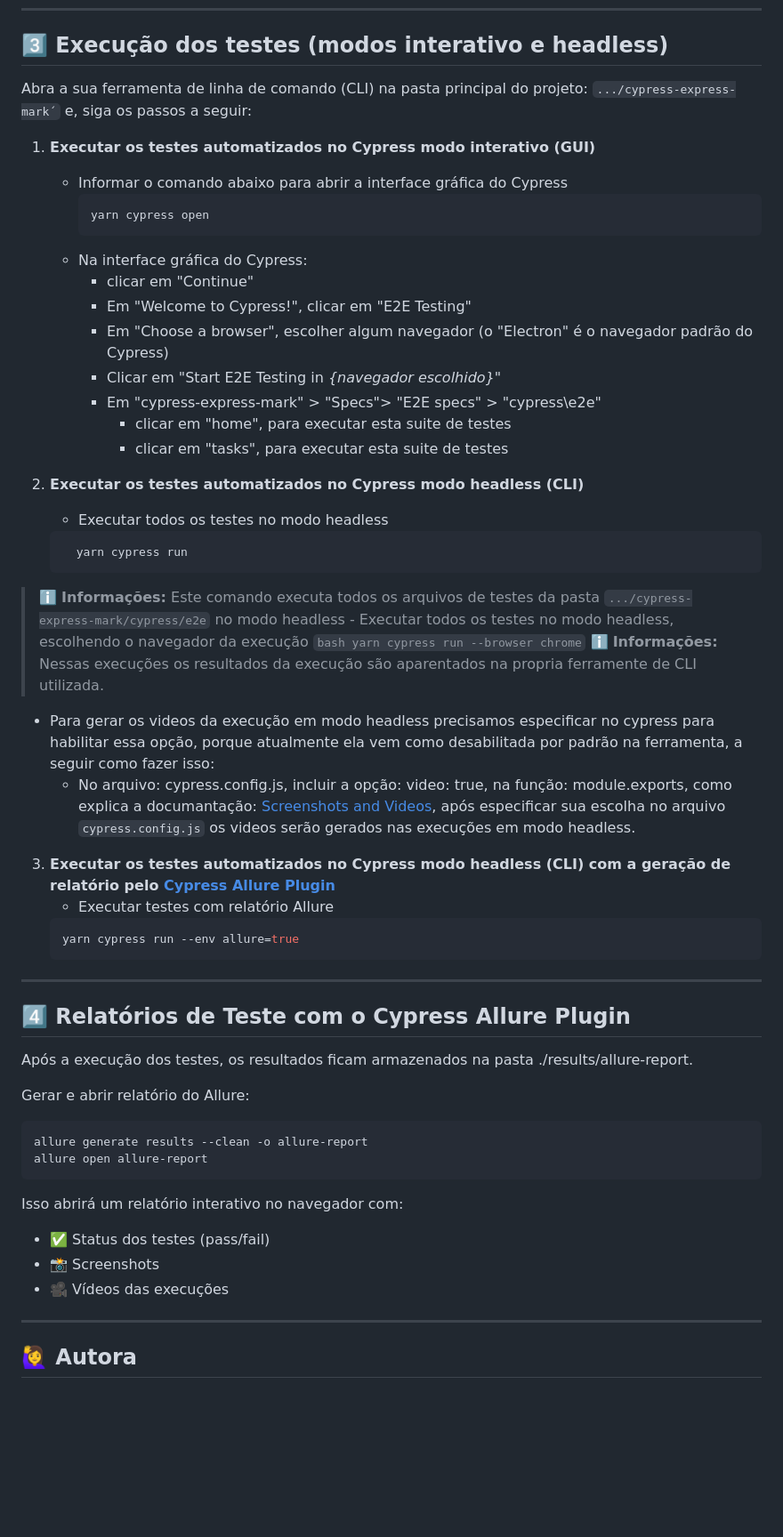
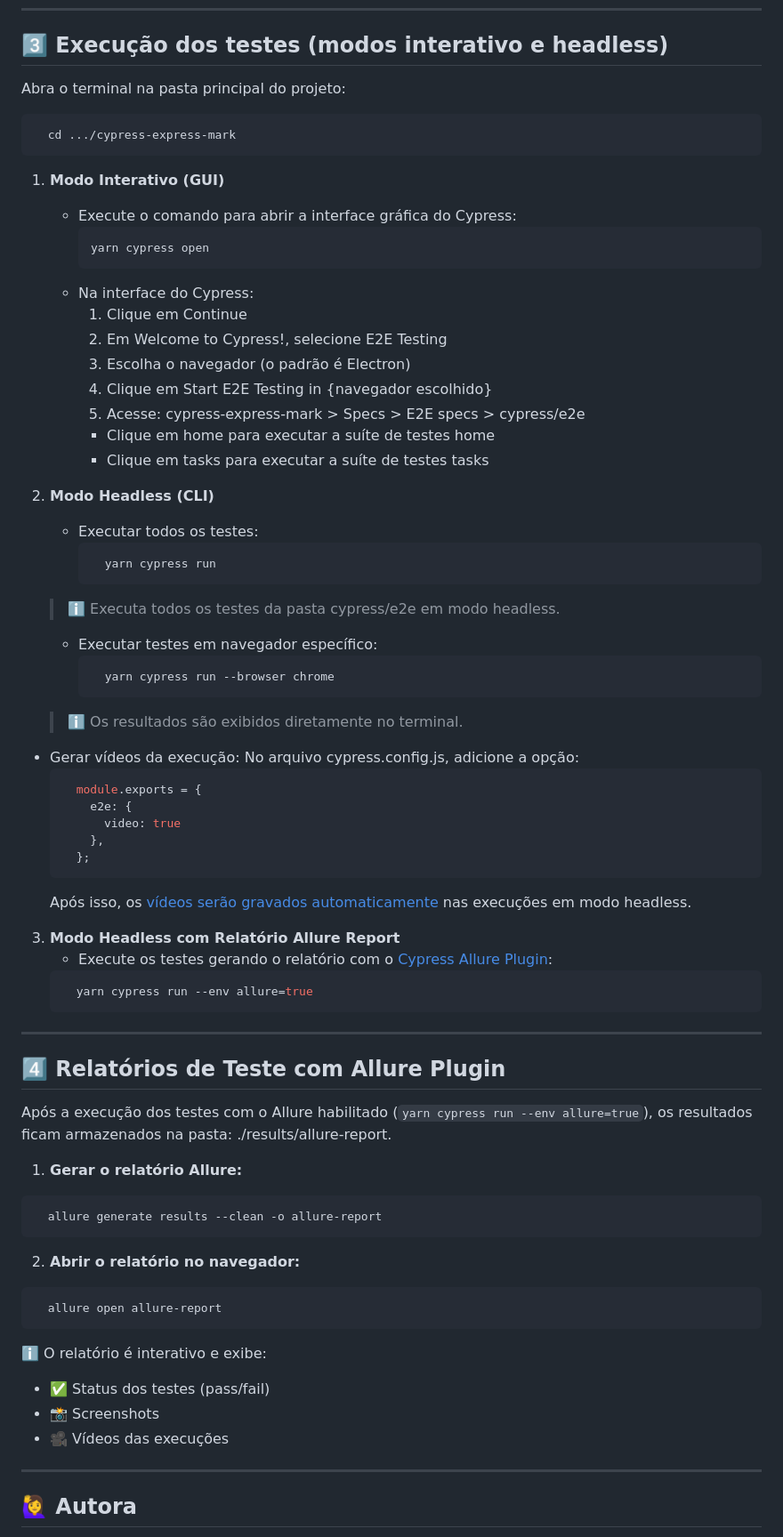
Before and after one commit to sthefanyricardo/cypress-express-mark, a Markdown page: EXECUTION_INSTRUCTION.md, the part around the change printed below. Shown: that part at 89% size. Rendered like a GitHub page; blank space fills up the shorter version.

````diff
--- a/EXECUTION_INSTRUCTION.md
+++ b/EXECUTION_INSTRUCTION.md
@@ -96,58 +96,76 @@ Com os pré-requisitos instalados, siga estes passos para instalar as dependênc
 ---
 
 ## 3️⃣ Execução dos testes (modos interativo e headless)
-Abra a sua ferramenta de linha de comando (CLI) na pasta principal do projeto: ```.../cypress-express-mark´``` e, siga os passos a seguir:
+Abra o terminal na pasta principal do projeto:
+```bash
+  cd .../cypress-express-mark
+```
 
-1. **Executar os testes automatizados no Cypress modo interativo (GUI)**
-    - Informar o comando abaixo para abrir a interface gráfica do Cypress
+1. **Modo Interativo (GUI)**
+    - Execute o comando para abrir a interface gráfica do Cypress:
       ```bash
       yarn cypress open
       ```
-    - Na interface gráfica do Cypress:
-      - clicar em "Continue"
-      - Em "Welcome to Cypress!", clicar em "E2E Testing"
-      - Em "Choose a browser", escolher algum navegador (o "Electron" é o navegador padrão do Cypress)
-      - Clicar em "Start E2E Testing in *{navegador escolhido}*"
-      - Em "cypress-express-mark" > "Specs"> "E2E specs" > "cypress\e2e"
-        - clicar em "home", para executar esta suite de testes
-        - clicar em "tasks", para executar esta suite de testes
+    - Na interface do Cypress:
+      1. Clique em Continue
+      2. Em Welcome to Cypress!, selecione E2E Testing
+      3. Escolha o navegador (o padrão é Electron)
+      4. Clique em Start E2E Testing in {navegador escolhido}
+      5. Acesse: cypress-express-mark > Specs > E2E specs > cypress/e2e
+        - Clique em home para executar a suíte de testes home
+        - Clique em tasks para executar a suíte de testes tasks
 
-2. **Executar os testes automatizados no Cypress modo headless (CLI)**
-    - Executar todos os testes no modo headless
+2. **Modo Headless (CLI)**
+    - Executar todos os testes:
+      ``` bash
+        yarn cypress run
+      ```
+    > ℹ️ Executa todos os testes da pasta cypress/e2e em modo headless.
+
+    - Executar testes em navegador específico:
+      ``` bash
+        yarn cypress run --browser chrome
+      ```
+    > ℹ️ Os resultados são exibidos diretamente no terminal.
+
+  - Gerar vídeos da execução:
+    No arquivo cypress.config.js, adicione a opção:
     ``` bash
-      yarn cypress run
+      module.exports = {
+        e2e: {
+          video: true
+        },
+      };
     ```
-  > ℹ️ **Informações:** Este comando executa todos os arquivos de testes da pasta ```.../cypress-express-mark/cypress/e2e``` no modo headless
-    - Executar todos os testes no modo headless, escolhendo o navegador da execução
-    ``` bash
-    yarn cypress run --browser chrome
-    ```
-  > ℹ️ **Informações:** Nessas execuções os resultados da execução são aparentados na propria ferramente de CLI utilizada.
+    Após isso, os [vídeos serão gravados automaticamente ](https://docs.cypress.io/app/guides/screenshots-and-videos) nas execuções em modo headless.
 
-  - Para gerar os videos da execução em modo headless precisamos especificar no cypress para habilitar essa opção, porque atualmente ela vem como desabilitada por padrão na ferramenta, a seguir como fazer isso:
-    - No arquivo: cypress.config.js, incluir a opção: video: true, na função: module.exports, como explica a documantação: [Screenshots and Videos](https://docs.cypress.io/app/guides/screenshots-and-videos), após especificar sua escolha no arquivo ```cypress.config.js``` os videos serão gerados nas execuções em modo headless.
 
-3. **Executar os testes automatizados no Cypress modo headless (CLI) com a geração de relatório pelo [Cypress Allure Plugin](https://github.com/Shelex/cypress-allure-plugin)**
-    - Executar testes com relatório Allure
+3. **Modo Headless com Relatório Allure Report**
+    - Execute os testes gerando o relatório com o [Cypress Allure Plugin](https://github.com/Shelex/cypress-allure-plugin):
     ```bash
-    yarn cypress run --env allure=true
+      yarn cypress run --env allure=true
     ```
 
 ---
 
-## 4️⃣ Relatórios de Teste com o Cypress Allure Plugin
-Após a execução dos testes, os resultados ficam armazenados na pasta ./results/allure-report.
+## 4️⃣ Relatórios de Teste com Allure Plugin
+Após a execução dos testes com o Allure habilitado (`yarn cypress run --env allure=true`), os resultados ficam armazenados na pasta: ./results/allure-report.
 
-Gerar e abrir relatório do Allure:
-```
-allure generate results --clean -o allure-report
-allure open allure-report
+
+1. **Gerar o relatório Allure:**
+```bash
+  allure generate results --clean -o allure-report
 ```
 
-Isso abrirá um relatório interativo no navegador com:
-- ✅ Status dos testes (pass/fail)
-- 📸 Screenshots
-- 🎥 Vídeos das execuções
+2. **Abrir o relatório no navegador:**
+```bash
+  allure open allure-report
+```
+
+ℹ️ O relatório é interativo e exibe:
+  - ✅ Status dos testes (pass/fail)
+  - 📸 Screenshots
+  - 🎥 Vídeos das execuções
 
 ---
 
````
Also changed, not shown: other parts of EXECUTION_INSTRUCTION.md (+1 -1 lines).
